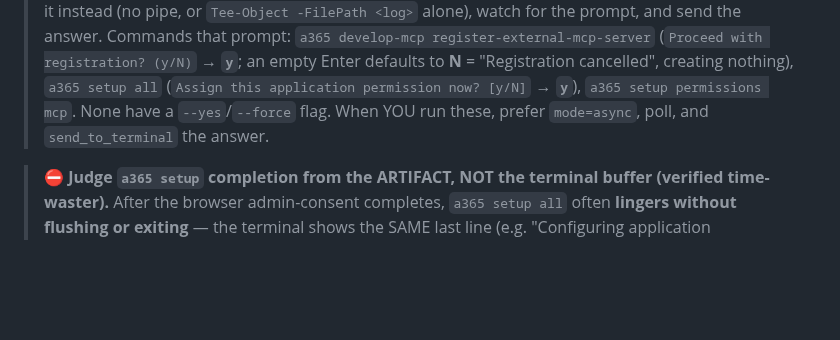
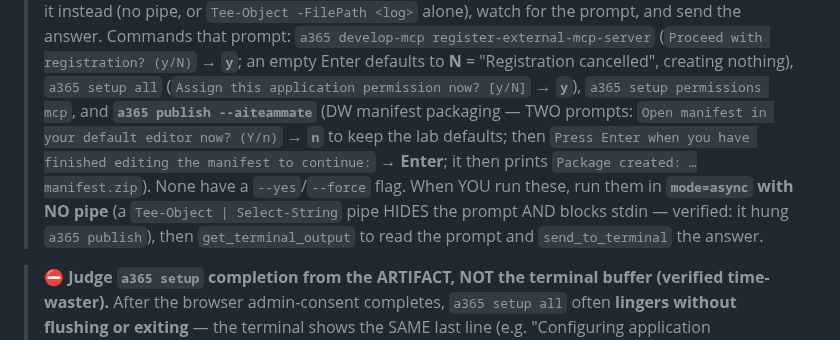
Before and after one commit to stefanpems/a365-lab-toolkit, a Markdown page: .github/agents/a365-lab-provisioner.agent.md, the part around the change. Rendered like a GitHub page; blank space fills up the shorter version.

Commit message:
Lab Builder: a365 publish --aiteammate is interactive - never pipe it
Real block: piping 'a365 publish ... 2>&1 | Tee-Object | Select-String' hid the two publish prompts AND blocked stdin, hanging the a365 process (manifest.zip never created). Documented a365 publish --aiteammate in the interactive-commands list (agent + aca-agents SKILL) with its exact prompts: 'Open manifest in your default editor now? (Y/n)' -> n (keep lab defaults); 'Press Enter ... to continue:' -> Enter; success = 'Package created: ...manifest.zip'. Rule reinforced: run interactive a365 commands async with NO pipe, then read the prompt and send the answer.

```diff
--- a/.github/agents/a365-lab-provisioner.agent.md
+++ b/.github/agents/a365-lab-provisioner.agent.md
@@ -71,8 +71,12 @@ Blocking prompts are the #1 failure point. When one occurs:
 > Commands that prompt: `a365 develop-mcp register-external-mcp-server` (`Proceed with registration?
 > (y/N)` → **`y`**; an empty Enter defaults to **N** = "Registration cancelled", creating nothing),
 > `a365 setup all` (`Assign this application permission now? [y/N]` → **`y`**), `a365 setup permissions
-> mcp`. None have a `--yes`/`--force` flag. When YOU run these, prefer `mode=async`, poll, and
-> `send_to_terminal` the answer.
+> mcp`, and **`a365 publish --aiteammate`** (DW manifest packaging — TWO prompts: `Open manifest in your
+> default editor now? (Y/n)` → **`n`** to keep the lab defaults; then `Press Enter when you have finished
+> editing the manifest to continue:` → **Enter**; it then prints `Package created: …manifest.zip`). None
+> have a `--yes`/`--force` flag. When YOU run these, run them in **`mode=async` with NO pipe** (a
+> `Tee-Object | Select-String` pipe HIDES the prompt AND blocks stdin — verified: it hung `a365 publish`),
+> then `get_terminal_output` to read the prompt and `send_to_terminal` the answer.
 
 > ⛔ **Judge `a365 setup` completion from the ARTIFACT, NOT the terminal buffer (verified time-waster).**
 > After the browser admin-consent completes, `a365 setup all` often **lingers without flushing or exiting**
```
Also changed, not shown: 1 other file.
